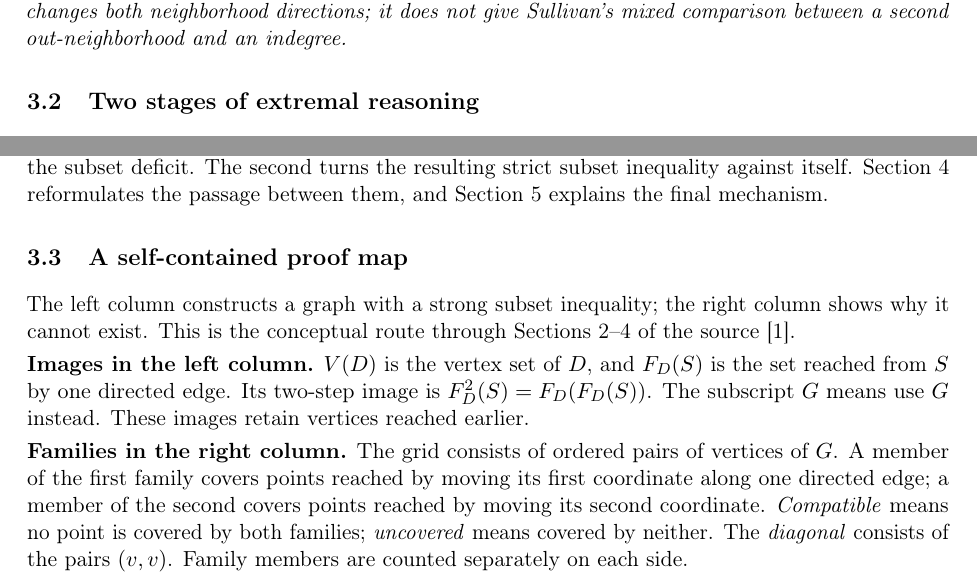
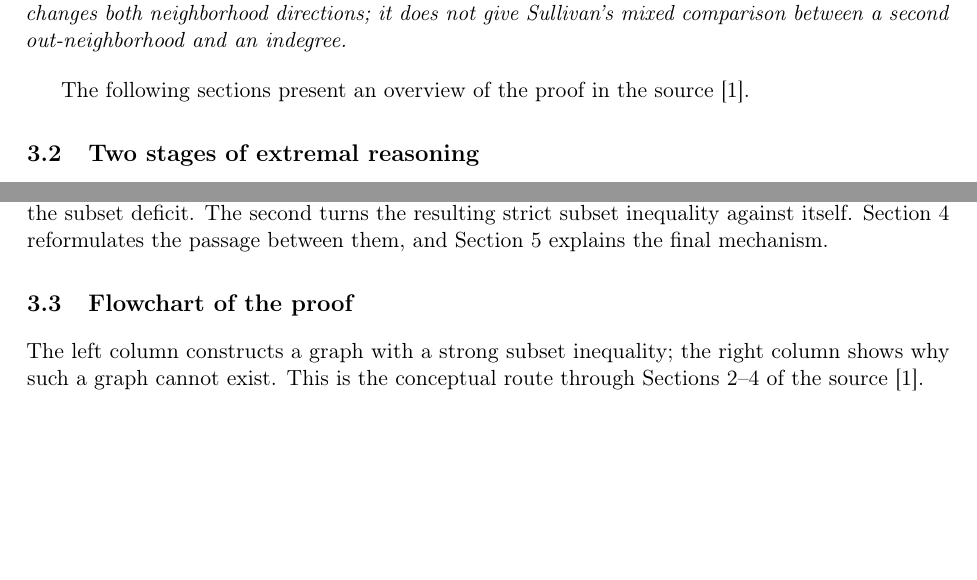
Before and after one commit to BLL4/Mathathon-seymoursecond, a LaTeX paper (report.tex): two parts of page 4 of 10, joined at a grey line, cut so that both start at the same text, the shorter picture padded with empty space. Compiled offline with pdfLaTeX.

Commit message:
update report

```diff
--- a/report.tex
+++ b/report.tex
@@ -34,7 +34,7 @@
 
 
 \title{Report on Seymour's second-neighborhood proof}
-\author{An Cao, Bernard Lidicky, Jan Volec}
+\author{An Cao, Bernard Lidick\'y, Jan Volec}
 
 \begin{document}
 \maketitle
@@ -228,6 +228,7 @@ changes both neighborhood directions; it does not give Sullivan's
 mixed comparison between a second out-neighborhood and an indegree.
 \end{remark}
 
+The following sections present an overview of the proof in the source \cite{openai}.
 \subsection{Two stages of extremal reasoning}
 \label{sec:reduction-overview}
 Assume that a counterexample exists. First choose one, $D$, with a
@@ -265,27 +266,21 @@ resulting strict subset inequality against itself. Section~\ref{sec:reproof}
 reformulates the passage between them, and
 Section~\ref{sec:grid-pruning} explains the final mechanism.
 
-\subsection{A self-contained proof map}
+\subsection{Flowchart of the proof}
 \label{sec:flow}
 
 The left column constructs a graph with a strong subset inequality; the
-right column shows why it cannot exist. This is the conceptual route
+right column shows why such a graph cannot exist. This is the conceptual route
 through Sections 2--4 of the source \cite{openai}.
 
-\noindent\textbf{Images in the left column.}
-$V(D)$ is the vertex set of $D$, and $F_D(S)$ is the set reached
-from $S$ by one directed edge. Its two-step image is
-$F_D^2(S)=F_D(F_D(S))$. The subscript $G$ means use $G$ instead.
-These images retain vertices reached earlier.
-
-\noindent\textbf{Families in the right column.}
-The grid consists of ordered pairs of vertices of $G$. A member of the
-first family covers points reached by moving its first coordinate along
-one directed edge; a member of the second covers points reached by
-moving its second coordinate. \emph{Compatible} means no point is
-covered by both families; \emph{uncovered} means covered by neither.
-The \emph{diagonal} consists of the pairs $(v,v)$. Family members are
-counted separately on each side.
+% \noindent\textbf{Families in the right column.}
+% The grid consists of ordered pairs of vertices of $G$. A member of the
+% first family covers points reached by moving its first coordinate along
+% one directed edge; a member of the second covers points reached by
+% moving its second coordinate. \emph{Compatible} means no point is
+% covered by both families; \emph{uncovered} means covered by neither.
+% The \emph{diagonal} consists of the pairs $(v,v)$. Family members are
+% counted separately on each side.
 
 \begingroup
 \newcommand{\flowcell}[2]{%
```
Also changed, not shown: report.pdf (added), report.tex (2 more changed lines).
